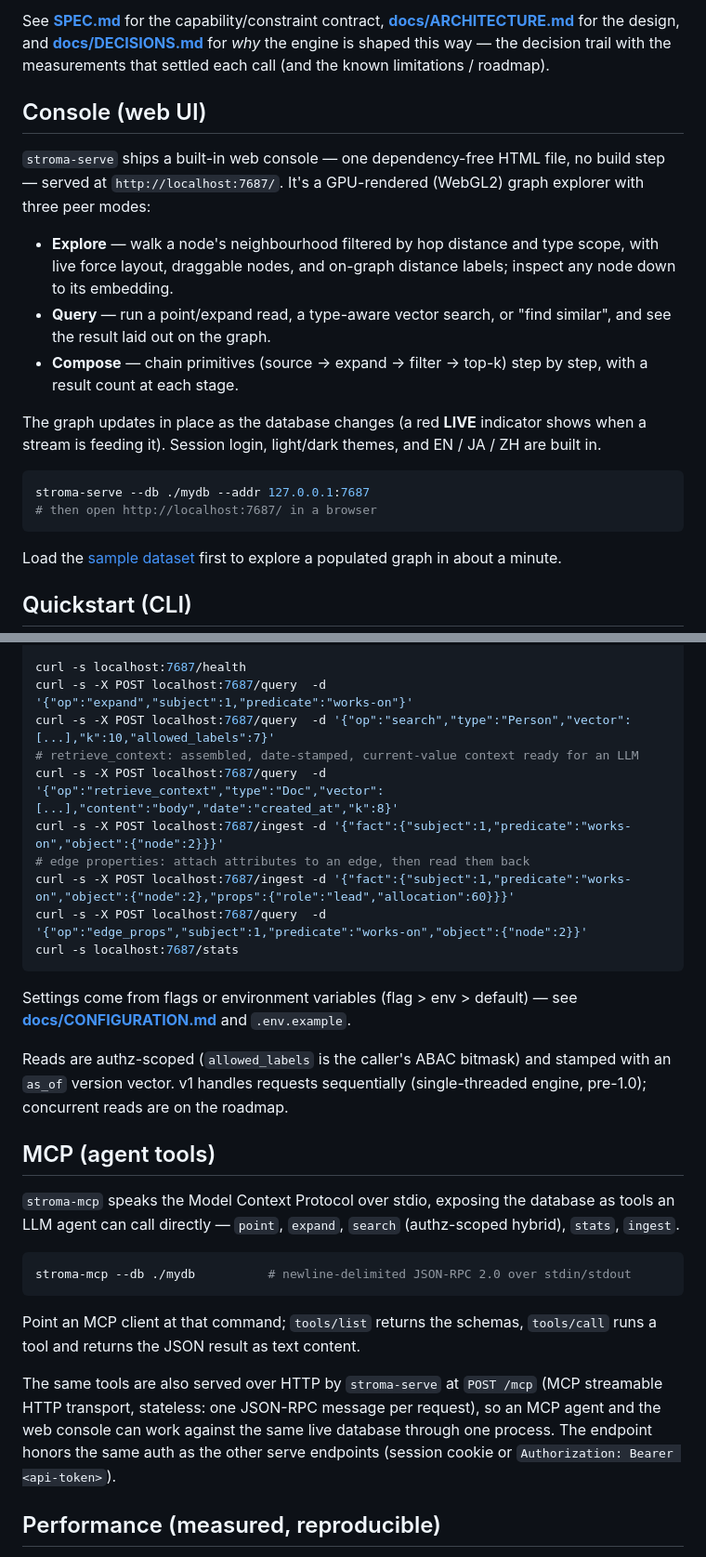
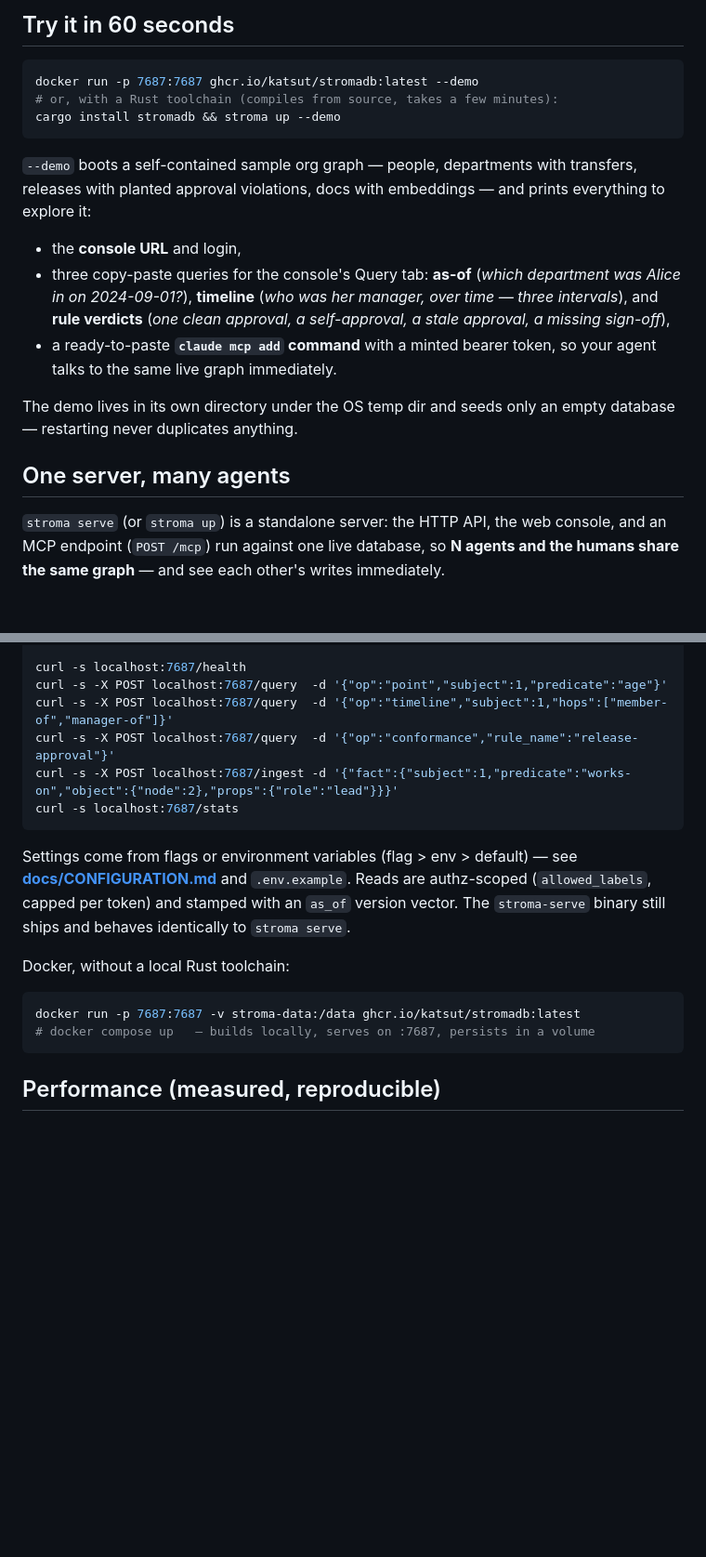
Before and after one commit to katsut/stromadb, a Markdown page: README.md, 2 parts joined by grey strips. Shown at 93% size. GitHub-like rendering; blank space fills up the shorter version.

````diff
--- a/README.md
+++ b/README.md
@@ -57,28 +13,28 @@ StromaDB is built for LLM retrieval: stream-native, vector + typed-graph, low-co
-See **[SPEC.md](SPEC.md)** for the capability/constraint contract,
-**[docs/ARCHITECTURE.md](docs/ARCHITECTURE.md)** for the design, and
-**[docs/DECISIONS.md](docs/DECISIONS.md)** for *why* the engine is shaped this way — the decision trail
-with the measurements that settled each call (and the known limitations / roadmap).
-
-## Console (web UI)
-
-`stroma-serve` ships a built-in web console — one dependency-free HTML file, no build step — served
-at `http://localhost:7687/`. It's a GPU-rendered (WebGL2) graph explorer with three peer modes:
-
-- **Explore** — walk a node's neighbourhood filtered by hop distance and type scope, with live force
-  layout, draggable nodes, and on-graph distance labels; inspect any node down to its embedding.
-- **Query** — run a point/expand read, a type-aware vector search, or "find similar", and see the
-  result laid out on the graph.
-- **Compose** — chain primitives (source → expand → filter → top-k) step by step, with a result
-  count at each stage.
-
-The graph updates in place as the database changes (a red **LIVE** indicator shows when a stream is
-feeding it). Session login, light/dark themes, and EN / JA / ZH are built in.
+## Try it in 60 seconds
 
 ```bash
-stroma-serve --db ./mydb --addr 127.0.0.1:7687
-# then open http://localhost:7687/ in a browser
+docker run -p 7687:7687 ghcr.io/katsut/stromadb:latest --demo
+# or, with a Rust toolchain (compiles from source, takes a few minutes):
+cargo install stromadb && stroma up --demo
 ```
 
-Load the [sample dataset](examples/) first to explore a populated graph in about a minute.
+`--demo` boots a self-contained sample org graph — people, departments with transfers, releases
+with planted approval violations, docs with embeddings — and prints everything to explore it:
 
-## Quickstart (CLI)
+- the **console URL** and login,
+- three copy-paste queries for the console's Query tab:
+  **as-of** (*which department was Alice in on 2024-09-01?*), **timeline** (*who was her manager,
+  over time — three intervals*), and **rule verdicts** (*one clean approval, a self-approval, a
+  stale approval, a missing sign-off*),
+- a ready-to-paste **`claude mcp add` command** with a minted bearer token, so your agent talks to
+  the same live graph immediately.
+
+The demo lives in its own directory under the OS temp dir and seeds only an empty database —
+restarting never duplicates anything.
+
+## One server, many agents
+
+`stroma serve` (or `stroma up`) is a standalone server: the HTTP API, the web console, and an MCP
+endpoint (`POST /mcp`) run against one live database, so **N agents and the humans share the same
+graph** — and see each other's writes immediately.
+
@@ -146,39 +173,23 @@ stroma-serve --db ./mydb --addr 127.0.0.1:7687   # worker pool: concurrent reads
 
 curl -s localhost:7687/health
-curl -s -X POST localhost:7687/query  -d '{"op":"expand","subject":1,"predicate":"works-on"}'
-curl -s -X POST localhost:7687/query  -d '{"op":"search","type":"Person","vector":[...],"k":10,"allowed_labels":7}'
-# retrieve_context: assembled, date-stamped, current-value context ready for an LLM
-curl -s -X POST localhost:7687/query  -d '{"op":"retrieve_context","type":"Doc","vector":[...],"content":"body","date":"created_at","k":8}'
-curl -s -X POST localhost:7687/ingest -d '{"fact":{"subject":1,"predicate":"works-on","object":{"node":2}}}'
-# edge properties: attach attributes to an edge, then read them back
-curl -s -X POST localhost:7687/ingest -d '{"fact":{"subject":1,"predicate":"works-on","object":{"node":2},"props":{"role":"lead","allocation":60}}}'
-curl -s -X POST localhost:7687/query  -d '{"op":"edge_props","subject":1,"predicate":"works-on","object":{"node":2}}'
+curl -s -X POST localhost:7687/query  -d '{"op":"point","subject":1,"predicate":"age"}'
+curl -s -X POST localhost:7687/query  -d '{"op":"timeline","subject":1,"hops":["member-of","manager-of"]}'
+curl -s -X POST localhost:7687/query  -d '{"op":"conformance","rule_name":"release-approval"}'
+curl -s -X POST localhost:7687/ingest -d '{"fact":{"subject":1,"predicate":"works-on","object":{"node":2},"props":{"role":"lead"}}}'
 curl -s localhost:7687/stats
 ```
 
 Settings come from flags or environment variables (flag > env > default) — see
-**[docs/CONFIGURATION.md](docs/CONFIGURATION.md)** and `.env.example`.
+**[docs/CONFIGURATION.md](docs/CONFIGURATION.md)** and `.env.example`. Reads are authz-scoped
+(`allowed_labels`, capped per token) and stamped with an `as_of` version vector. The `stroma-serve`
+binary still ships and behaves identically to `stroma serve`.
 
-Reads are authz-scoped (`allowed_labels` is the caller's ABAC bitmask) and stamped with an `as_of`
-version vector. v1 handles requests sequentially (single-threaded engine, pre-1.0); concurrent reads
-are on the roadmap.
-
-## MCP (agent tools)
-
-`stroma-mcp` speaks the Model Context Protocol over stdio, exposing the database as tools an LLM agent
-can call directly — `point`, `expand`, `search` (authz-scoped hybrid), `stats`, `ingest`.
+Docker, without a local Rust toolchain:
 
 ```bash
-stroma-mcp --db ./mydb          # newline-delimited JSON-RPC 2.0 over stdin/stdout
+docker run -p 7687:7687 -v stroma-data:/data ghcr.io/katsut/stromadb:latest
+# docker compose up   — builds locally, serves on :7687, persists in a volume
 ```
-
-Point an MCP client at that command; `tools/list` returns the schemas, `tools/call` runs a tool and
-returns the JSON result as text content.
-
-The same tools are also served over HTTP by `stroma-serve` at `POST /mcp` (MCP streamable HTTP
-transport, stateless: one JSON-RPC message per request), so an MCP agent and the web console can
-work against the same live database through one process. The endpoint honors the same auth as the
-other serve endpoints (session cookie or `Authorization: Bearer <api-token>`).
 
 ## Performance (measured, reproducible)
 
````
Also changed, not shown: other parts of README.md (+113 -77 lines).
